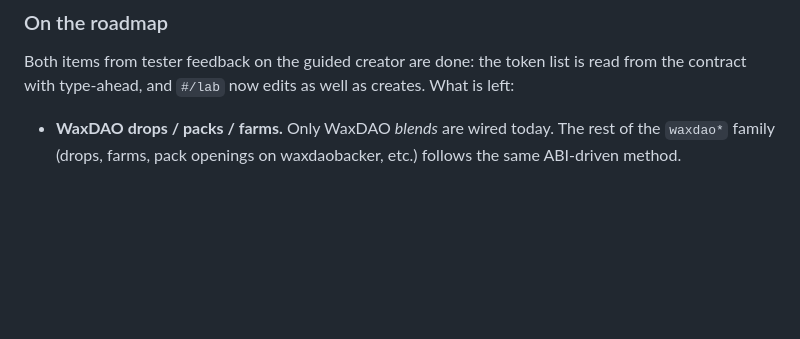
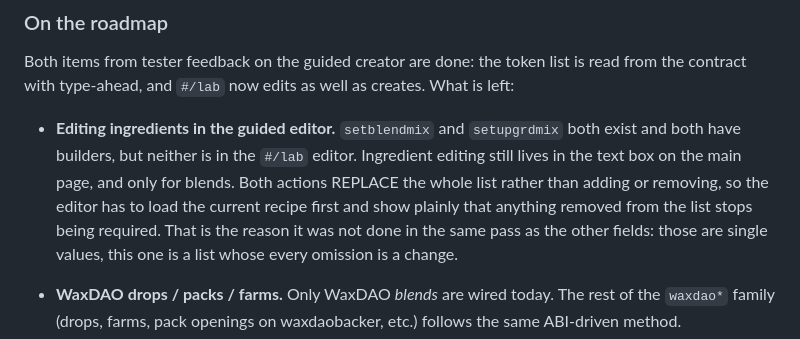
Before and after one commit to Zigm4/crucible, a Markdown page: README.md, the part around the change. Rendered like a GitHub page; blank space fills up the shorter version.

Commit message:
Roadmap: ingredient editing in the guided editor
setblendmix and setupgrdmix both exist and both have builders, but
neither is in the #/lab editor. Recording why it was left out of the pass
that added the other fields: those are single values, while an ingredient
list is a whole-list replace where every omission is itself a change, so
the editor has to load the current recipe and say that plainly.

```diff
--- a/README.md
+++ b/README.md
@@ -1157,6 +1157,15 @@ Both items from tester feedback on the guided creator are done: the token
 list is read from the contract with type-ahead, and `#/lab` now edits as
 well as creates. What is left:
 
+- **Editing ingredients in the guided editor.** `setblendmix` and
+  `setupgrdmix` both exist and both have builders, but neither is in the
+  `#/lab` editor. Ingredient editing still lives in the text box on the
+  main page, and only for blends. Both actions REPLACE the whole list
+  rather than adding or removing, so the editor has to load the current
+  recipe first and show plainly that anything removed from the list stops
+  being required. That is the reason it was not done in the same pass as
+  the other fields: those are single values, this one is a list whose
+  every omission is a change.
 
 - **WaxDAO drops / packs / farms.** Only WaxDAO *blends* are wired today.
   The rest of the `waxdao*` family (drops, farms, pack openings on
```
